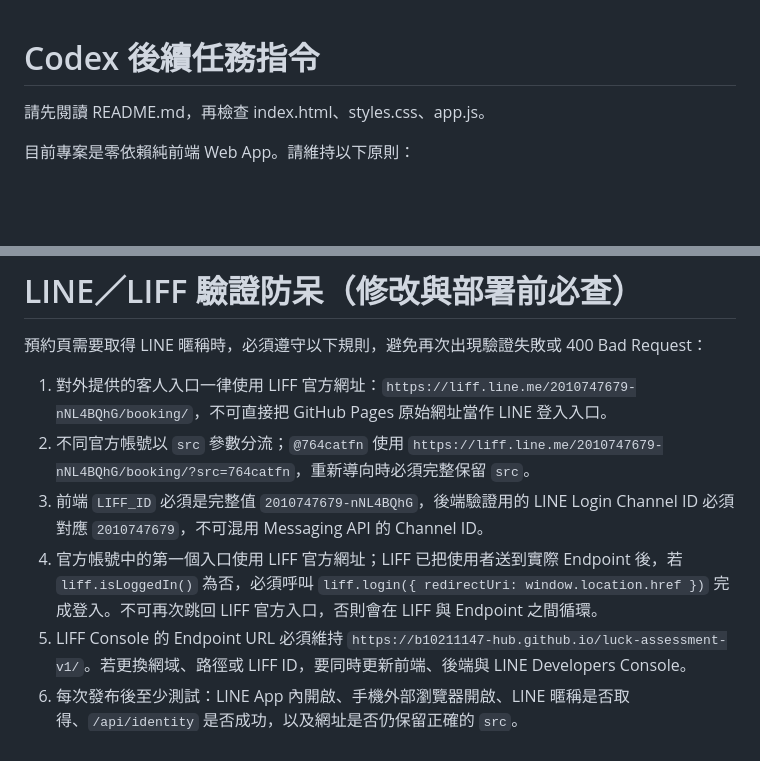
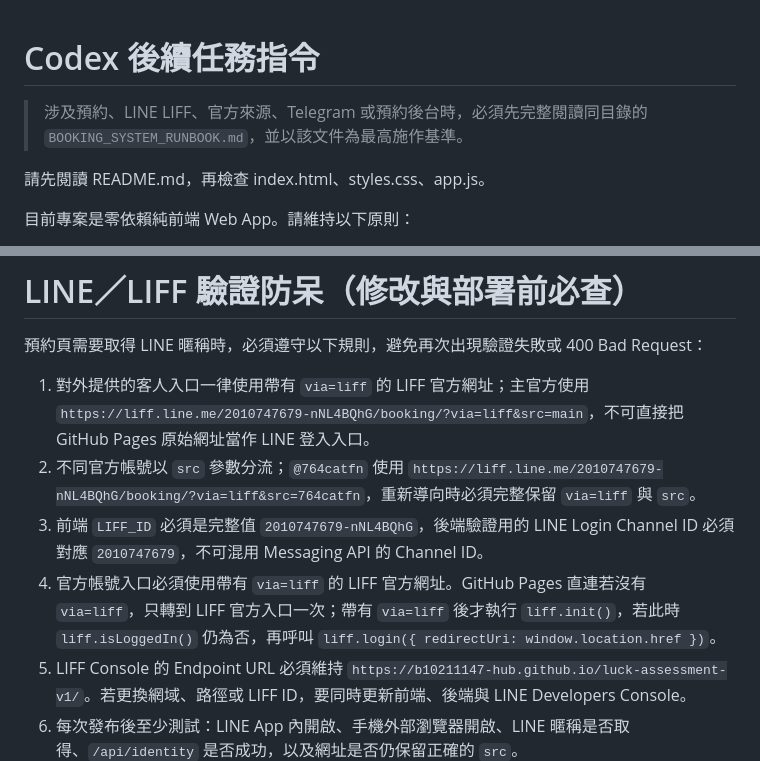
Before and after one commit to b10211147-hub/luck-assessment-v1, a Markdown page: CODEX_TASK.md, 2 parts joined by grey strips. Rendered like a GitHub page; blank space fills up the shorter version.

Commit message:
Document stable LINE booking entry flow

```diff
--- a/CODEX_TASK.md
+++ b/CODEX_TASK.md
@@ -1,4 +1,6 @@
 # Codex 後續任務指令
+
+> 涉及預約、LINE LIFF、官方來源、Telegram 或預約後台時，必須先完整閱讀同目錄的 `BOOKING_SYSTEM_RUNBOOK.md`，並以該文件為最高施作基準。
 
 請先閱讀 README.md，再檢查 index.html、styles.css、app.js。
 
@@ -41,10 +43,10 @@
 
 預約頁需要取得 LINE 暱稱時，必須遵守以下規則，避免再次出現驗證失敗或 400 Bad Request：
 
-1. 對外提供的客人入口一律使用 LIFF 官方網址：`https://liff.line.me/2010747679-nNL4BQhG/booking/`，不可直接把 GitHub Pages 原始網址當作 LINE 登入入口。
-2. 不同官方帳號以 `src` 參數分流；`@764catfn` 使用 `https://liff.line.me/2010747679-nNL4BQhG/booking/?src=764catfn`，重新導向時必須完整保留 `src`。
+1. 對外提供的客人入口一律使用帶有 `via=liff` 的 LIFF 官方網址；主官方使用 `https://liff.line.me/2010747679-nNL4BQhG/booking/?via=liff&src=main`，不可直接把 GitHub Pages 原始網址當作 LINE 登入入口。
+2. 不同官方帳號以 `src` 參數分流；`@764catfn` 使用 `https://liff.line.me/2010747679-nNL4BQhG/booking/?via=liff&src=764catfn`，重新導向時必須完整保留 `via=liff` 與 `src`。
 3. 前端 `LIFF_ID` 必須是完整值 `2010747679-nNL4BQhG`，後端驗證用的 LINE Login Channel ID 必須對應 `2010747679`，不可混用 Messaging API 的 Channel ID。
-4. 官方帳號中的第一個入口使用 LIFF 官方網址；LIFF 已把使用者送到實際 Endpoint 後，若 `liff.isLoggedIn()` 為否，必須呼叫 `liff.login({ redirectUri: window.location.href })` 完成登入。不可再次跳回 LIFF 官方入口，否則會在 LIFF 與 Endpoint 之間循環。
+4. 官方帳號入口必須使用帶有 `via=liff` 的 LIFF 官方網址。GitHub Pages 直連若沒有 `via=liff`，只轉到 LIFF 官方入口一次；帶有 `via=liff` 後才執行 `liff.init()`，若此時 `liff.isLoggedIn()` 仍為否，再呼叫 `liff.login({ redirectUri: window.location.href })`。
 5. LIFF Console 的 Endpoint URL 必須維持 `https://b10211147-hub.github.io/luck-assessment-v1/`。若更換網域、路徑或 LIFF ID，要同時更新前端、後端與 LINE Developers Console。
 6. 每次發布後至少測試：LINE App 內開啟、手機外部瀏覽器開啟、LINE 暱稱是否取得、`/api/identity` 是否成功，以及網址是否仍保留正確的 `src`。
 7. 若出現 400 或驗證失敗，先檢查入口是否為 `liff.line.me`、LIFF ID／Channel ID 是否配對、Endpoint URL 是否正確，再檢查快取；不可先改成繞過驗證。
```
Also changed, not shown: BOOKING_SYSTEM_RUNBOOK.md (added, +122 -0 lines).
